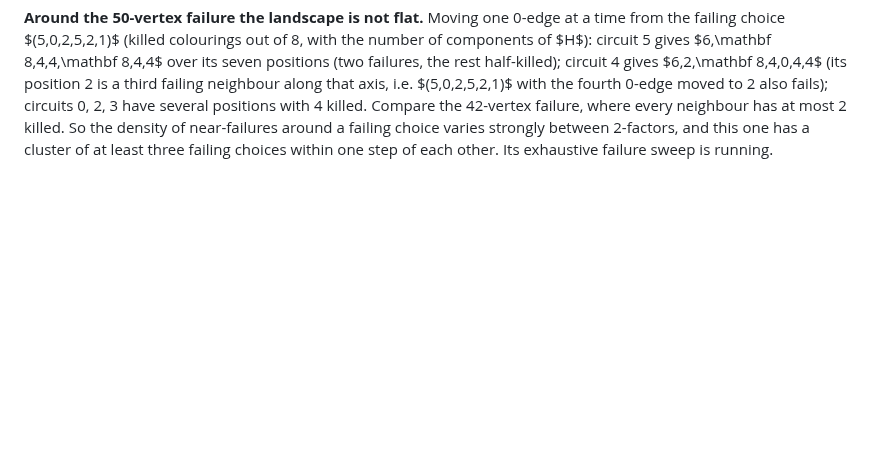
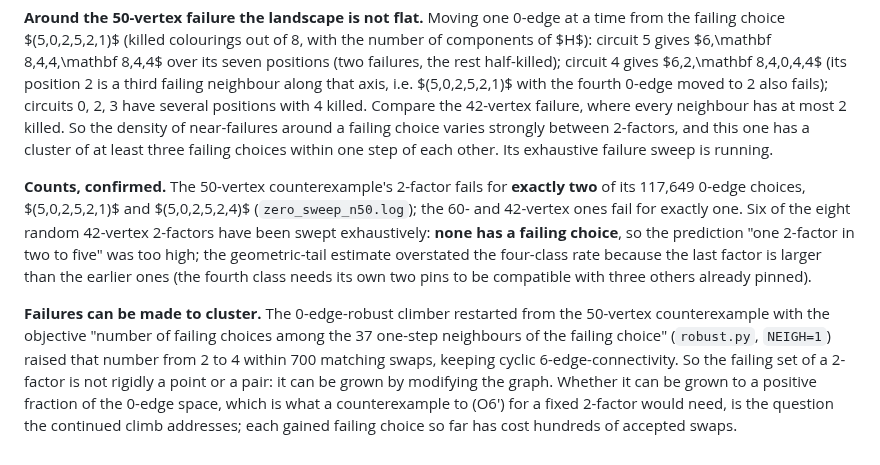
Before and after one commit to geneweng/5-flow-conjecture, a Markdown page: notes/oddness.md, the part around the change. GitHub-like rendering; blank space fills up the shorter version.

Commit message:
Oddness route: exact failing counts (2 for the 50-vertex 2-factor), 6 random 2-factors without failures, robust climber grows the failing cluster to 4
Co-Authored-By: Claude Fable 5.1 <noreply@anthropic.com>
Claude-Session: https://claude.ai/code/session_01BLzEsxctuBJRH8UpWpJDQJ

```diff
--- a/notes/oddness.md
+++ b/notes/oddness.md
@@ -450,3 +450,7 @@ Its class statistics: $p=0.017$ per class, $\Pr[{\ge}1]=0.067$, two classes 0.00
 Its class statistics: $p=0.048$ per class, $\Pr[{\ge}1]=0.18$, two classes 0.012, three $3.6\cdot10^{-4}$, four $1.7\cdot10^{-5}$: **two choices**, $(5,0,2,5,2,1)$ and $(5,0,2,5,2,4)$, and both are genuine failures (0 of 8 colourings balanced, checked directly). So this 2-factor has at least two failing 0-edge choices, differing only in the position of one 0-edge (by three steps on the last circuit). The "isolated point" statement of §13 holds for the 60- and 42-vertex 2-factors, which were swept exhaustively, and **not in general**: failures can cluster, at least in pairs along one coordinate. The exhaustive failure sweep of this 2-factor is running to fix the count. New shapes appear on this instance (three whole circuits with two 2-arcs; a 6-arc of the 8-circuit), each with few sets. Across the four fully swept 2-factors the per-class probability is $0.017$ to $0.051$ and the four class events are close to independent every time, with a mild positive correlation at the tail.
 
 **Around the 50-vertex failure the landscape is not flat.** Moving one 0-edge at a time from the failing choice $(5,0,2,5,2,1)$ (killed colourings out of 8, with the number of components of $H$): circuit 5 gives $6,\mathbf 8,4,4,\mathbf 8,4,4$ over its seven positions (two failures, the rest half-killed); circuit 4 gives $6,2,\mathbf 8,4,0,4,4$ (its position 2 is a third failing neighbour along that axis, i.e. $(5,0,2,5,2,1)$ with the fourth 0-edge moved to 2 also fails); circuits 0, 2, 3 have several positions with 4 killed. Compare the 42-vertex failure, where every neighbour has at most 2 killed. So the density of near-failures around a failing choice varies strongly between 2-factors, and this one has a cluster of at least three failing choices within one step of each other. Its exhaustive failure sweep is running.
+
+**Counts, confirmed.** The 50-vertex counterexample's 2-factor fails for **exactly two** of its 117,649 0-edge choices, $(5,0,2,5,2,1)$ and $(5,0,2,5,2,4)$ (`zero_sweep_n50.log`); the 60- and 42-vertex ones fail for exactly one. Six of the eight random 42-vertex 2-factors have been swept exhaustively: **none has a failing choice**, so the prediction "one 2-factor in two to five" was too high; the geometric-tail estimate overstated the four-class rate because the last factor is larger than the earlier ones (the fourth class needs its own two pins to be compatible with three others already pinned).
+
+**Failures can be made to cluster.** The 0-edge-robust climber restarted from the 50-vertex counterexample with the objective "number of failing choices among the 37 one-step neighbours of the failing choice" (`robust.py`, `NEIGH=1`) raised that number from 2 to 4 within 700 matching swaps, keeping cyclic 6-edge-connectivity. So the failing set of a 2-factor is not rigidly a point or a pair: it can be grown by modifying the graph. Whether it can be grown to a positive fraction of the 0-edge space, which is what a counterexample to (O6′) for a fixed 2-factor would need, is the question the continued climb addresses; each gained failing choice so far has cost hundreds of accepted swaps.
```
